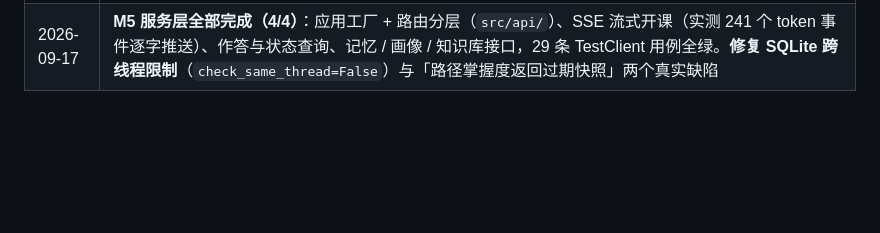
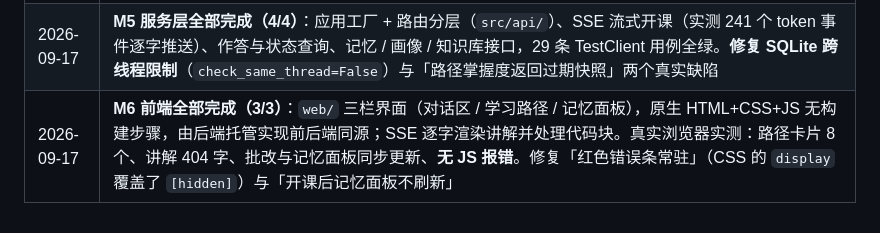
Before and after one commit to xyx1364173549-sudo/-Agent-, a Markdown page: PLAN.md, the part around one of its changes. Drawn GitHub-style; blank space fills up the shorter version.

```diff
--- a/PLAN.md
+++ b/PLAN.md
@@ -140,3 +140,4 @@
 | 2026-09-17 | **M4 开始（论文第 5 章，创新点 2）**：M4.1 学习者画像（掌握度用指数移动平均更新 + 目标与偏好，表结构升 v3）、M4.2 目标拆解器（大模型拆解 + 悬空依赖/自依赖/成环清洗）、M4.3 路径规划器（拓扑分层 + 层内按掌握度排序）、M4.4 三类功能 Agent（导师 / 出题 / 评估）。**设计分工：大模型负责理解和生成，算法负责保证正确性** |
 | 2026-09-17 | **M4 学习闭环全部完成（7/7）**：M4.5 LangGraph 状态图（条件路由 3 处 + 1 条回边 + checkpointer 存档，节点逻辑与图组装拆开以便脱离 LangGraph 单测）、M4.6 动态重规划（重排顺序之外增加**回退补前置**：在 B 上反复出错就回头补 A）、M4.7 端到端闭环 demo（`examples/demo_learning.py`）。实测真实模型：拆解出 3 个带依赖的知识点、讲解带类比、答错自动换讲法重讲、连续错两次后换知识点并回退补前置 |
 | 2026-09-17 | **M5 服务层全部完成（4/4）**：应用工厂 + 路由分层（`src/api/`）、SSE 流式开课（实测 241 个 token 事件逐字推送）、作答与状态查询、记忆 / 画像 / 知识库接口，29 条 TestClient 用例全绿。**修复 SQLite 跨线程限制**（`check_same_thread=False`）与「路径掌握度返回过期快照」两个真实缺陷 |
+| 2026-09-17 | **M6 前端全部完成（3/3）**：`web/` 三栏界面（对话区 / 学习路径 / 记忆面板），原生 HTML+CSS+JS 无构建步骤，由后端托管实现前后端同源；SSE 逐字渲染讲解并处理代码块。真实浏览器实测：路径卡片 8 个、讲解 404 字、批改与记忆面板同步更新、**无 JS 报错**。修复「红色错误条常驻」（CSS 的 `display` 覆盖了 `[hidden]`）与「开课后记忆面板不刷新」 |
```
Also changed, not shown: other parts of PLAN.md (+3 -3 lines), README.md (+31 -14 lines), docs/screenshots/01-开课中.png (added), docs/screenshots/02-批改后.png (added), 6 other files.
